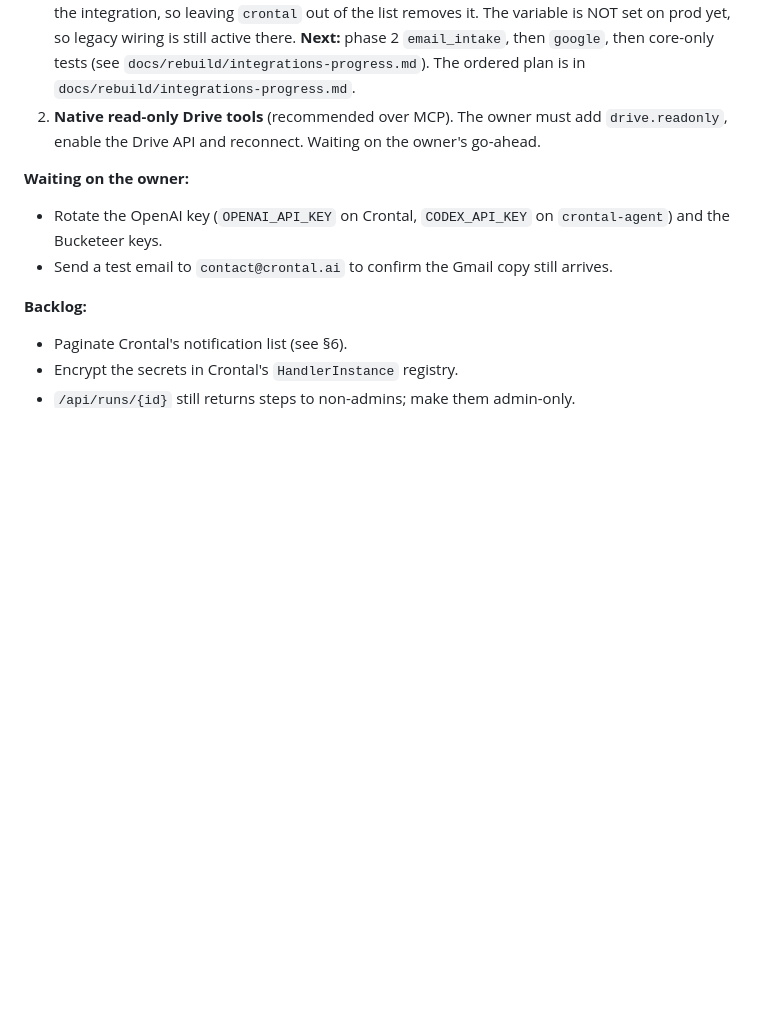
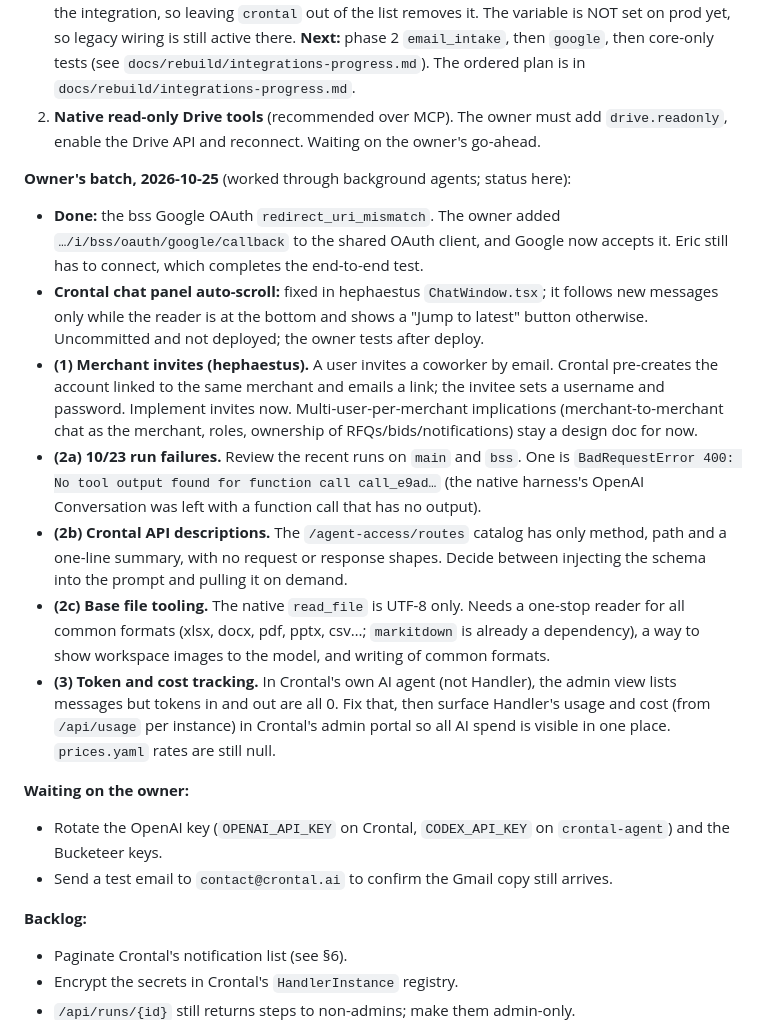
Before and after one commit to dingtaoliu/handler, a Markdown page: docs/rebuild/HANDOFF.md, the part around the change. GitHub-like rendering; blank space fills up the shorter version.

Commit message:
Handoff: owner's 2026-10-25 batch (invites, run failures, API docs, file tooling, cost tracking)
Co-Authored-By: Claude Opus 5.5 <noreply@anthropic.com>

```diff
--- a/docs/rebuild/HANDOFF.md
+++ b/docs/rebuild/HANDOFF.md
@@ -127,6 +127,15 @@ Working mode: the main session acts as architect and hands implementation to bac
 1. **Integrations refactor** (`docs/rebuild/integrations.md`, approved). **Phase 1 is merged** (interface, registry, per-instance `HANDLER_INTEGRATIONS`, `GET /api/ui/manifest`; no behaviour change). The owner approved its decisions: the package is `src/handler/runtime/integrations/`; legacy wiring stays until each integration takes over; `HANDLER_INTEGRATIONS` is not inherited by other instances; `chat`/`automation` are reserved thread types. **Phase 2 step 1 (`crontal`) is merged.** Once `HANDLER_INTEGRATIONS` is set on an instance, that instance gets Crontal only from the integration, so leaving `crontal` out of the list removes it. The variable is NOT set on prod yet, so legacy wiring is still active there. **Next:** phase 2 `email_intake`, then `google`, then core-only tests (see `docs/rebuild/integrations-progress.md`). The ordered plan is in `docs/rebuild/integrations-progress.md`.
 2. **Native read-only Drive tools** (recommended over MCP). The owner must add `drive.readonly`, enable the Drive API and reconnect. Waiting on the owner's go-ahead.
 
+**Owner's batch, 2026-10-25** (worked through background agents; status here):
+- **Done:** the bss Google OAuth `redirect_uri_mismatch`. The owner added `…/i/bss/oauth/google/callback` to the shared OAuth client, and Google now accepts it. Eric still has to connect, which completes the end-to-end test.
+- **Crontal chat panel auto-scroll:** fixed in hephaestus `ChatWindow.tsx`; it follows new messages only while the reader is at the bottom and shows a "Jump to latest" button otherwise. Uncommitted and not deployed; the owner tests after deploy.
+- **(1) Merchant invites (hephaestus).** A user invites a coworker by email. Crontal pre-creates the account linked to the same merchant and emails a link; the invitee sets a username and password. Implement invites now. Multi-user-per-merchant implications (merchant-to-merchant chat as the merchant, roles, ownership of RFQs/bids/notifications) stay a design doc for now.
+- **(2a) 10/23 run failures.** Review the recent runs on `main` and `bss`. One is `BadRequestError 400: No tool output found for function call call_e9ad…` (the native harness's OpenAI Conversation was left with a function call that has no output).
+- **(2b) Crontal API descriptions.** The `/agent-access/routes` catalog has only method, path and a one-line summary, with no request or response shapes. Decide between injecting the schema into the prompt and pulling it on demand.
+- **(2c) Base file tooling.** The native `read_file` is UTF-8 only. Needs a one-stop reader for all common formats (xlsx, docx, pdf, pptx, csv…; `markitdown` is already a dependency), a way to show workspace images to the model, and writing of common formats.
+- **(3) Token and cost tracking.** In Crontal's own AI agent (not Handler), the admin view lists messages but tokens in and out are all 0. Fix that, then surface Handler's usage and cost (from `/api/usage` per instance) in Crontal's admin portal so all AI spend is visible in one place. `prices.yaml` rates are still null.
+
 **Waiting on the owner:**
 - Rotate the OpenAI key (`OPENAI_API_KEY` on Crontal, `CODEX_API_KEY` on `crontal-agent`) and the Bucketeer keys.
 - Send a test email to `contact@crontal.ai` to confirm the Gmail copy still arrives.
```
